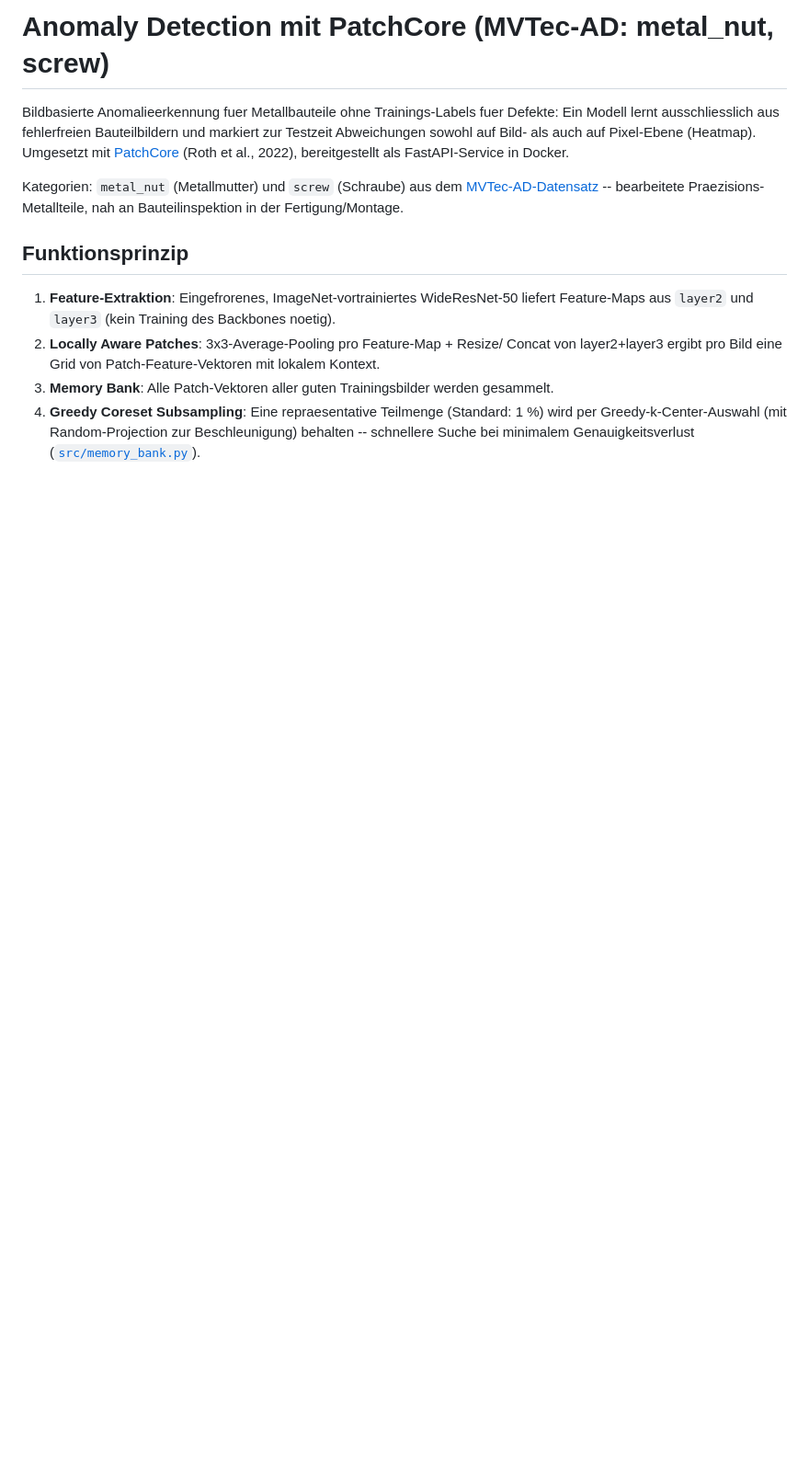
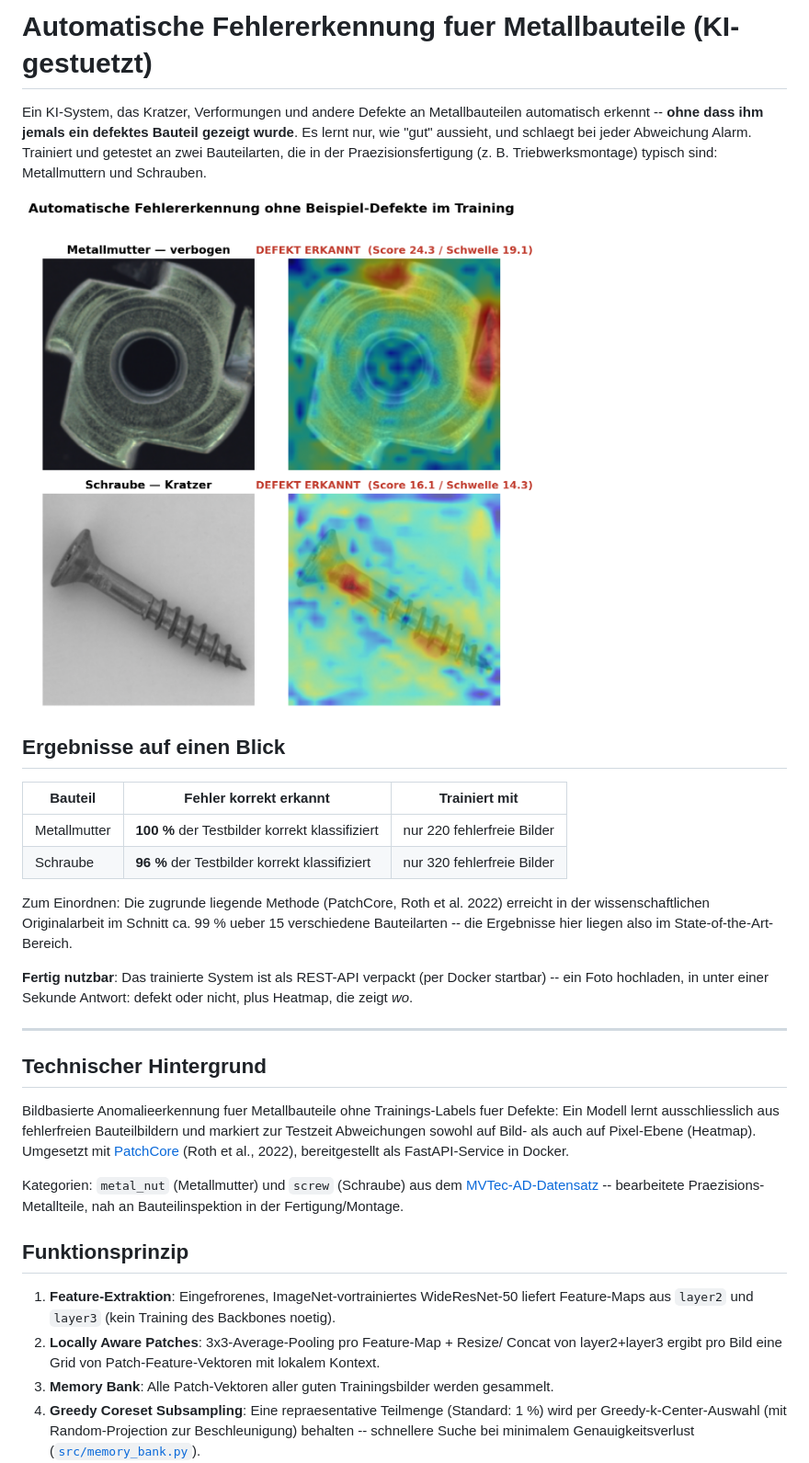
Before and after one commit to vaisiyanthavaseelan/anomaly-detection-patchcore, a Markdown page: README.md, the part around the change. Shown: that part at 92% size. Rendered like a GitHub page; pictures changed too: assets/hero.png (added); blank space fills up the shorter version.

```diff
--- a/README.md
+++ b/README.md
@@ -1,4 +1,33 @@
-# Anomaly Detection mit PatchCore (MVTec-AD: metal_nut, screw)
+# Automatische Fehlererkennung fuer Metallbauteile (KI-gestuetzt)
+
+Ein KI-System, das Kratzer, Verformungen und andere Defekte an Metallbauteilen
+automatisch erkennt -- **ohne dass ihm jemals ein defektes Bauteil gezeigt
+wurde**. Es lernt nur, wie "gut" aussieht, und schlaegt bei jeder Abweichung
+Alarm. Trainiert und getestet an zwei Bauteilarten, die in der
+Praezisionsfertigung (z. B. Triebwerksmontage) typisch sind: Metallmuttern
+und Schrauben.
+
+![Beispielergebnisse: automatisch erkannte Defekte an Metallmutter und Schraube](assets/hero.png)
+
+## Ergebnisse auf einen Blick
+
+| Bauteil | Fehler korrekt erkannt | Trainiert mit |
+|---|---|---|
+| Metallmutter | **100 %** der Testbilder korrekt klassifiziert | nur 220 fehlerfreie Bilder |
+| Schraube | **96 %** der Testbilder korrekt klassifiziert | nur 320 fehlerfreie Bilder |
+
+Zum Einordnen: Die zugrunde liegende Methode (PatchCore, Roth et al. 2022)
+erreicht in der wissenschaftlichen Originalarbeit im Schnitt ca. 99 % ueber
+15 verschiedene Bauteilarten -- die Ergebnisse hier liegen also im
+State-of-the-Art-Bereich.
+
+**Fertig nutzbar**: Das trainierte System ist als REST-API verpackt (per
+Docker startbar) -- ein Foto hochladen, in unter einer Sekunde Antwort:
+defekt oder nicht, plus Heatmap, die zeigt *wo*.
+
+---
+
+## Technischer Hintergrund
 
 Bildbasierte Anomalieerkennung fuer Metallbauteile ohne Trainings-Labels fuer
 Defekte: Ein Modell lernt ausschliesslich aus fehlerfreien Bauteilbildern und
```
Also changed, not shown: 1 other file.
